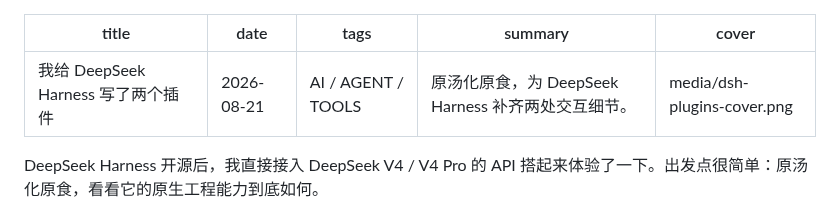
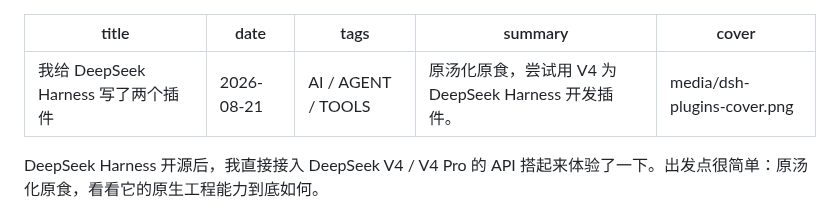
Before and after one commit to KhalilHsu/kh-field-notes, a Markdown page: content/plugins-for-deepseek-harness.md, the part around the change. GitHub-like rendering.

```diff
--- a/content/plugins-for-deepseek-harness.md
+++ b/content/plugins-for-deepseek-harness.md
@@ -2,7 +2,7 @@
 title: 我给 DeepSeek Harness 写了两个插件
 date: 2026-08-21
 tags: AI / AGENT / TOOLS
-summary: 原汤化原食，为 DeepSeek Harness 补齐两处交互细节。
+summary: 原汤化原食，尝试用 V4 为 DeepSeek Harness 开发插件。
 cover: media/dsh-plugins-cover.png
 ---
 
```
Also changed, not shown: content/browser-router.md (+14 -30 lines), content/media/browser-router-showcase.png (added).
